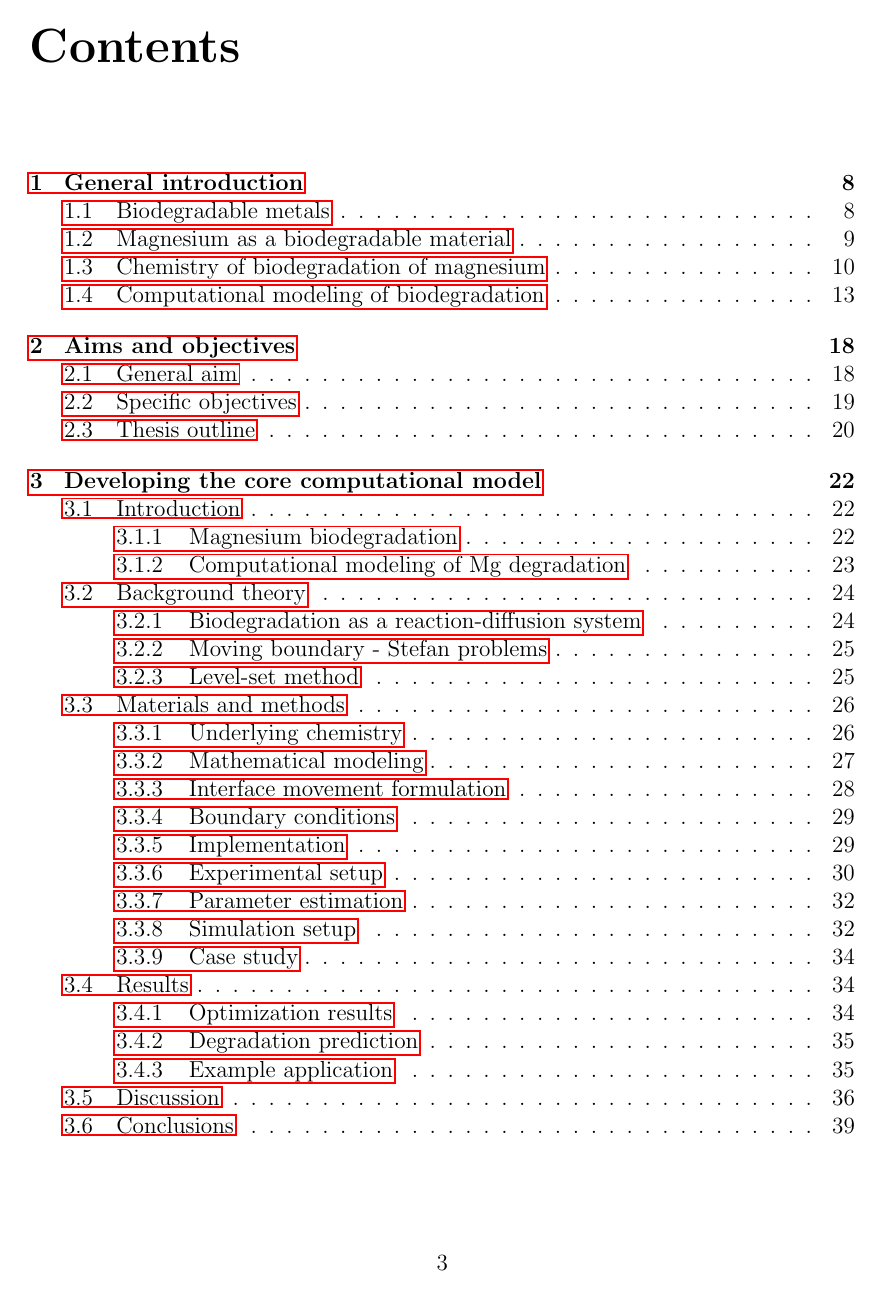
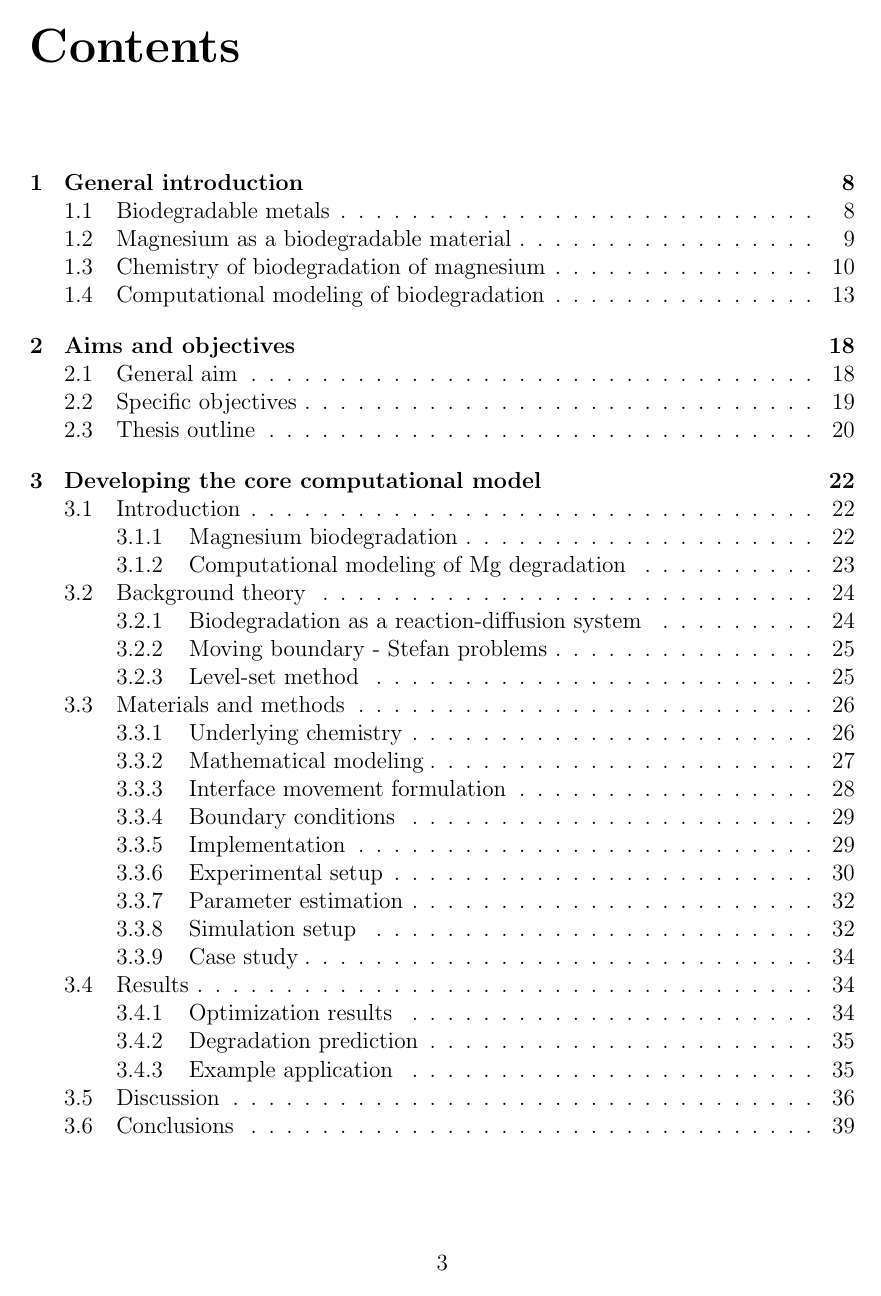
Before and after one commit to mbarzegary/phd-thesis-simplified, a LaTeX thesis (thesis_simplified.tex): page 4 of 227. Compiled offline with pdfLaTeX.

Commit message:
fix hyperref colors

```diff
--- a/thesis_simplified.tex
+++ b/thesis_simplified.tex
@@ -12,7 +12,9 @@
 %\usepackage{tcolorbox}
 \usepackage[group-separator={,}]{siunitx}
 \usepackage{multirow}
-\usepackage{hyperref}
+%\usepackage{hyperref}
+\usepackage[hidelinks]{hyperref}
+%\usepackage[colorlinks]{hyperref}
 
 \usepackage[page,titletoc]{appendix}
 
```
